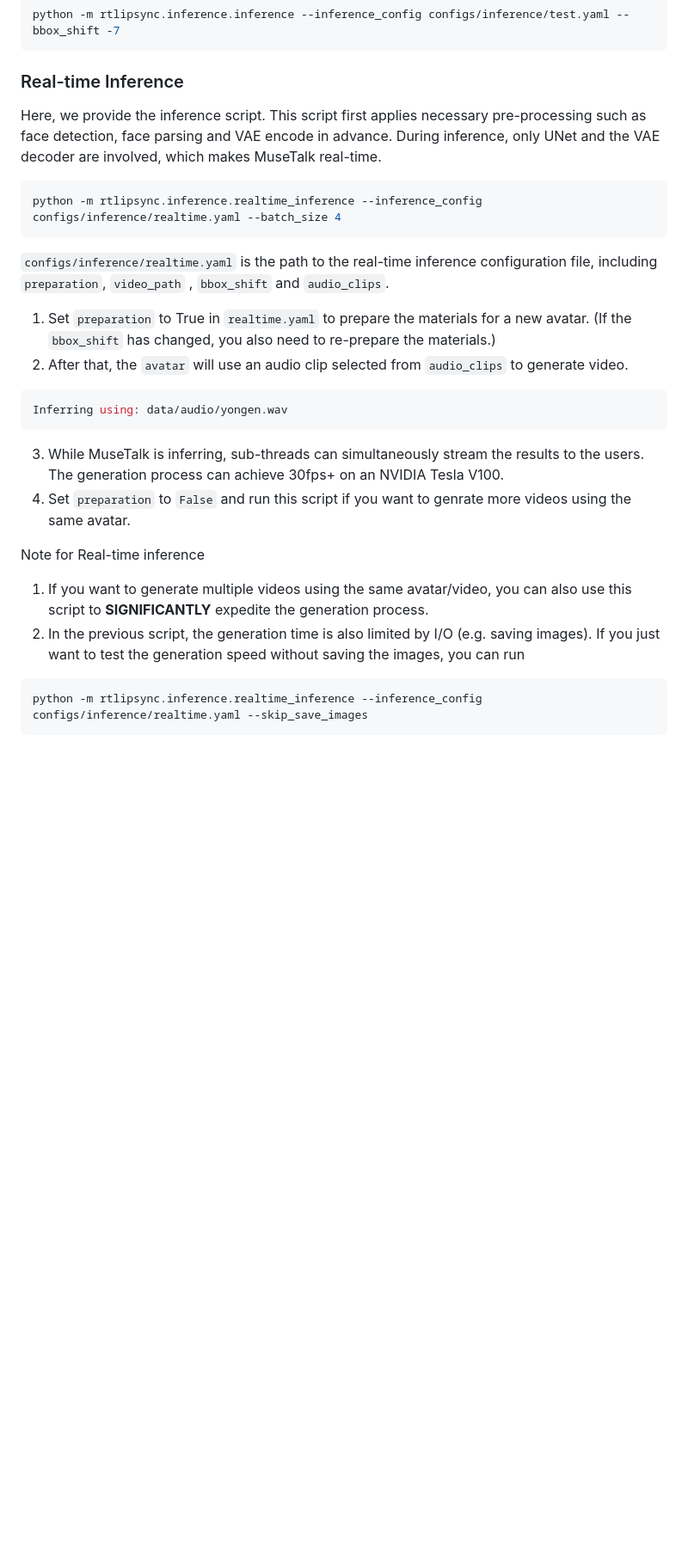
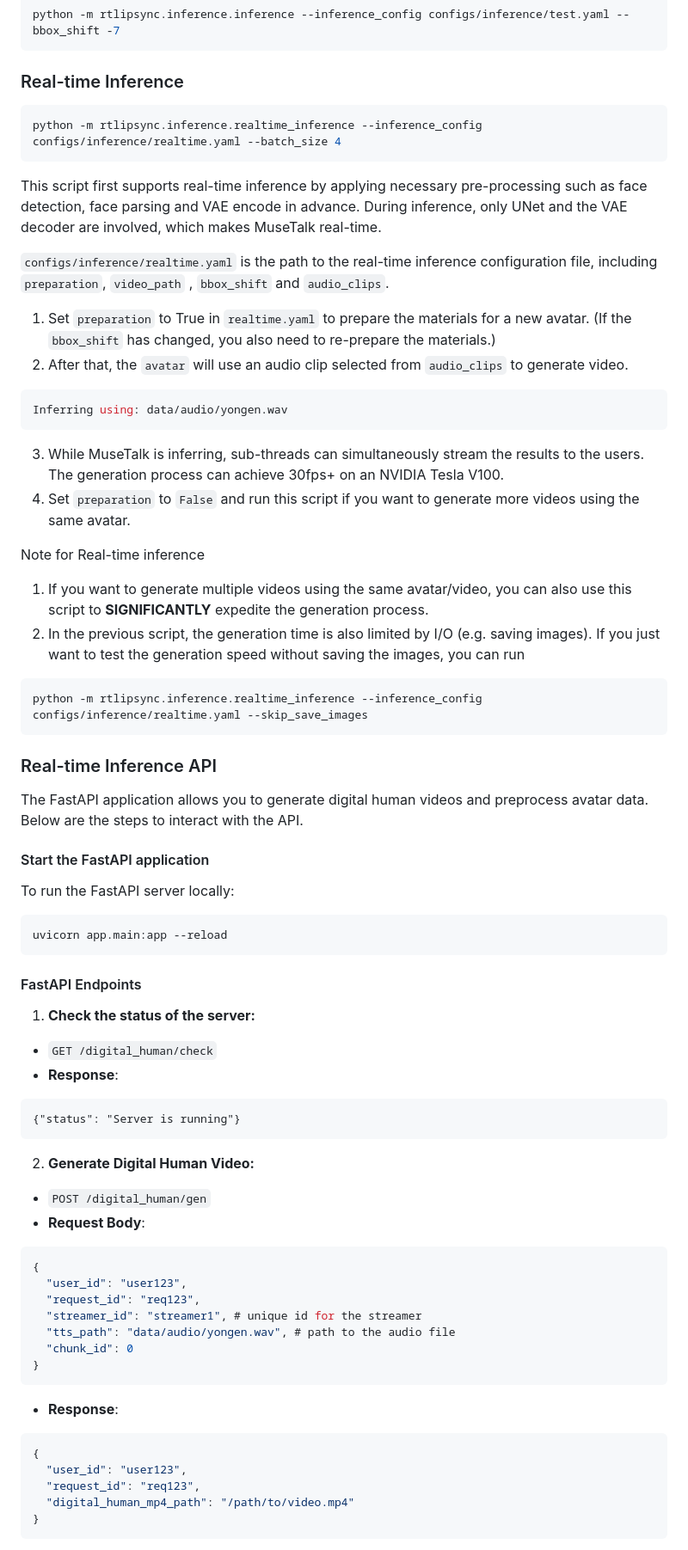
Before and after one commit to phitrann/Real-Time-Lip-Sync, a Markdown page: README.md, the part around one of its changes. Shown at 86% size. Drawn GitHub-style; blank space fills up the shorter version.

Commit message:
Add FastAPI implmentation

````diff
--- a/README.md
+++ b/README.md
@@ -64,11 +100,11 @@ python -m rtlipsync.inference.inference --inference_config configs/inference/tes
 ```
 
 ### Real-time Inference
-Here, we provide the inference script. This script first applies necessary pre-processing such as face detection, face parsing and VAE encode in advance. During inference, only UNet and the VAE decoder are involved, which makes MuseTalk real-time.
-
 ```bash
 python -m rtlipsync.inference.realtime_inference --inference_config configs/inference/realtime.yaml --batch_size 4
 ```
+
+This script first supports real-time inference by applying necessary pre-processing such as face detection, face parsing and VAE encode in advance. During inference, only UNet and the VAE decoder are involved, which makes MuseTalk real-time.
 
 `configs/inference/realtime.yaml` is the path to the real-time inference configuration file, including `preparation`, `video_path` , `bbox_shift` and `audio_clips`.
 
@@ -78,7 +114,7 @@ python -m rtlipsync.inference.realtime_inference --inference_config configs/infe
 Inferring using: data/audio/yongen.wav
 ```
 3. While MuseTalk is inferring, sub-threads can simultaneously stream the results to the users. The generation process can achieve 30fps+ on an NVIDIA Tesla V100.
-4. Set `preparation` to `False` and run this script if you want to genrate more videos using the same avatar.
+4. Set `preparation` to `False` and run this script if you want to generate more videos using the same avatar.
 
 Note for Real-time inference
 1. If you want to generate multiple videos using the same avatar/video, you can also use this script to __SIGNIFICANTLY__ expedite the generation process.
@@ -87,3 +123,43 @@ Note for Real-time inference
 ```bash
 python -m rtlipsync.inference.realtime_inference --inference_config configs/inference/realtime.yaml --skip_save_images
 ```
+
+### Real-time Inference API
+
+The FastAPI application allows you to generate digital human videos and preprocess avatar data. Below are the steps to interact with the API.
+
+#### Start the FastAPI application
+To run the FastAPI server locally:
+```bash
+uvicorn app.main:app --reload
+```
+
+#### FastAPI Endpoints
+1. __Check the status of the server:__
+- `GET /digital_human/check`
+- __Response__:
+```
+{"status": "Server is running"}
+```
+
+2. __Generate Digital Human Video:__
+- `POST /digital_human/gen`
+- __Request Body__:
+```json
+{
+  "user_id": "user123",
+  "request_id": "req123",
+  "streamer_id": "streamer1", # unique id for the streamer
+  "tts_path": "data/audio/yongen.wav", # path to the audio file
+  "chunk_id": 0
+}
+```
+- __Response__:
+```json
+{
+  "user_id": "user123",
+  "request_id": "req123",
+  "digital_human_mp4_path": "/path/to/video.mp4"
+}
+```
+
````
Also changed, not shown: other parts of README.md (+54 -0 lines), assets/musetalk_arc.jpg (added), 16 other files.
